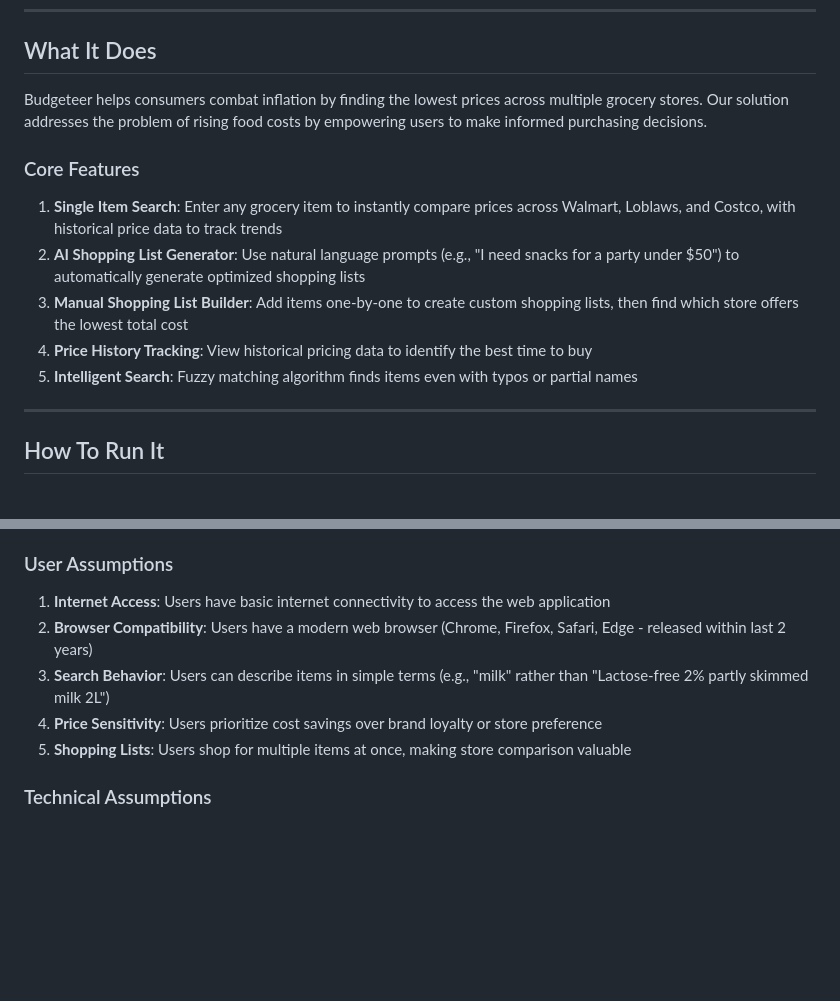
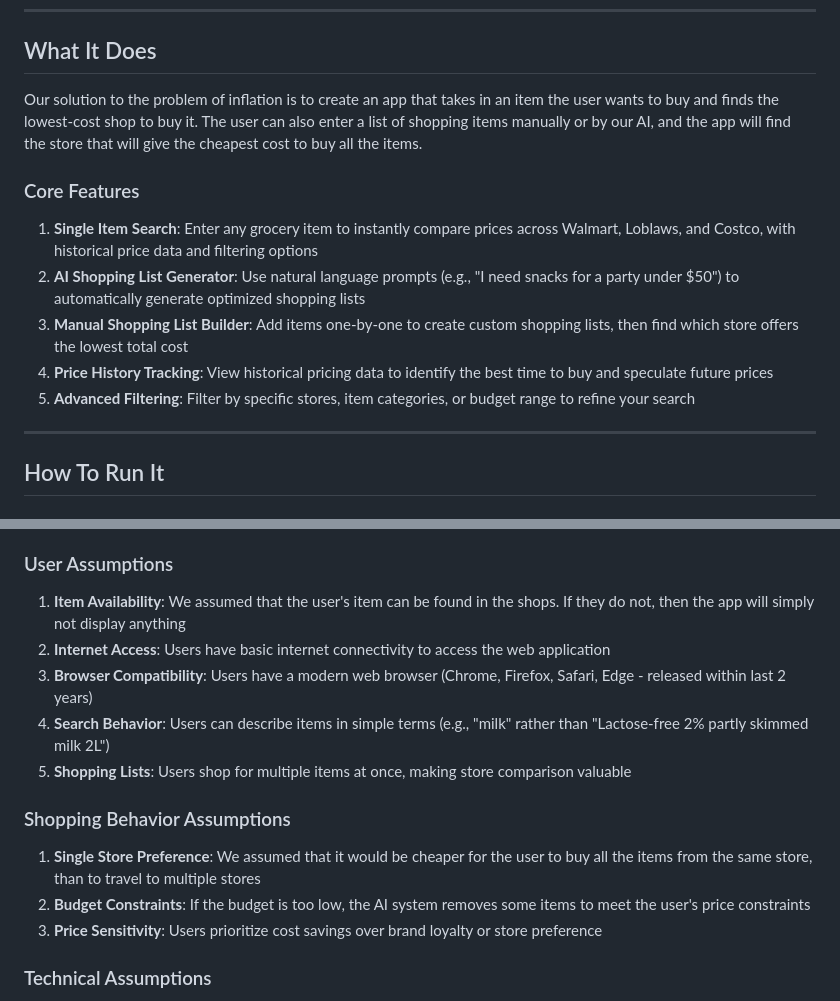
Before and after one commit to YK12321/Budgeteer, a Markdown page: readme.md, 2 parts joined by grey strips. GitHub-like rendering; blank space fills up the shorter version.

```diff
--- a/readme.md
+++ b/readme.md
@@ -15,15 +15,15 @@
 
 ## What It Does
 
-Budgeteer helps consumers combat inflation by finding the lowest prices across multiple grocery stores. Our solution addresses the problem of rising food costs by empowering users to make informed purchasing decisions.
+Our solution to the problem of inflation is to create an app that takes in an item the user wants to buy and finds the lowest-cost shop to buy it. The user can also enter a list of shopping items manually or by our AI, and the app will find the store that will give the cheapest cost to buy all the items.
 
 ### Core Features
 
-1. **Single Item Search**: Enter any grocery item to instantly compare prices across Walmart, Loblaws, and Costco, with historical price data to track trends
+1. **Single Item Search**: Enter any grocery item to instantly compare prices across Walmart, Loblaws, and Costco, with historical price data and filtering options
 2. **AI Shopping List Generator**: Use natural language prompts (e.g., "I need snacks for a party under $50") to automatically generate optimized shopping lists
 3. **Manual Shopping List Builder**: Add items one-by-one to create custom shopping lists, then find which store offers the lowest total cost
-4. **Price History Tracking**: View historical pricing data to identify the best time to buy
-5. **Intelligent Search**: Fuzzy matching algorithm finds items even with typos or partial names
+4. **Price History Tracking**: View historical pricing data to identify the best time to buy and speculate future prices
+5. **Advanced Filtering**: Filter by specific stores, item categories, or budget range to refine your search
 
 ---
 
@@ -143,11 +147,17 @@ A family of four spending $150/week on groceries could save $15-30 (10-20%) by s
 
 ### User Assumptions
 
-1. **Internet Access**: Users have basic internet connectivity to access the web application
-2. **Browser Compatibility**: Users have a modern web browser (Chrome, Firefox, Safari, Edge - released within last 2 years)
-3. **Search Behavior**: Users can describe items in simple terms (e.g., "milk" rather than "Lactose-free 2% partly skimmed milk 2L")
-4. **Price Sensitivity**: Users prioritize cost savings over brand loyalty or store preference
+1. **Item Availability**: We assumed that the user's item can be found in the shops. If they do not, then the app will simply not display anything
+2. **Internet Access**: Users have basic internet connectivity to access the web application
+3. **Browser Compatibility**: Users have a modern web browser (Chrome, Firefox, Safari, Edge - released within last 2 years)
+4. **Search Behavior**: Users can describe items in simple terms (e.g., "milk" rather than "Lactose-free 2% partly skimmed milk 2L")
 5. **Shopping Lists**: Users shop for multiple items at once, making store comparison valuable
+
+### Shopping Behavior Assumptions
+
+1. **Single Store Preference**: We assumed that it would be cheaper for the user to buy all the items from the same store, than to travel to multiple stores
+2. **Budget Constraints**: If the budget is too low, the AI system removes some items to meet the user's price constraints
+3. **Price Sensitivity**: Users prioritize cost savings over brand loyalty or store preference
 
 ### Technical Assumptions
 
```
Also changed, not shown: other parts of readme.md (+17 -13 lines), README_MERGE_SUMMARY.md (added, +231 -0 lines).
